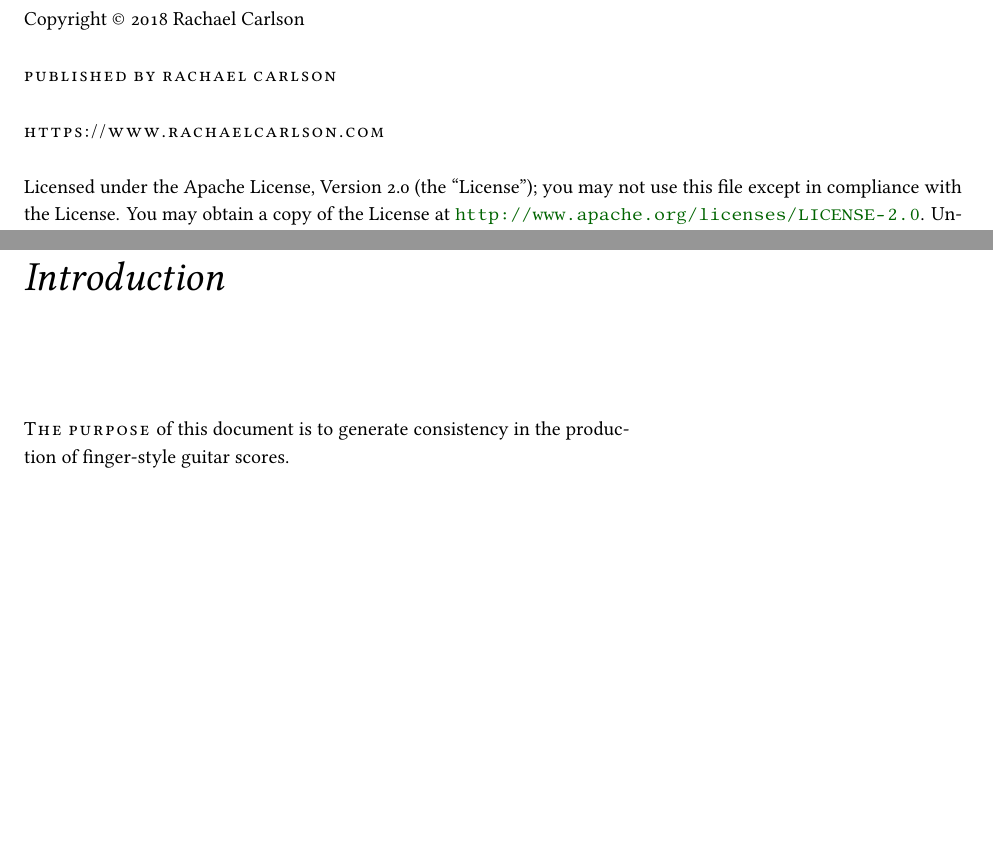
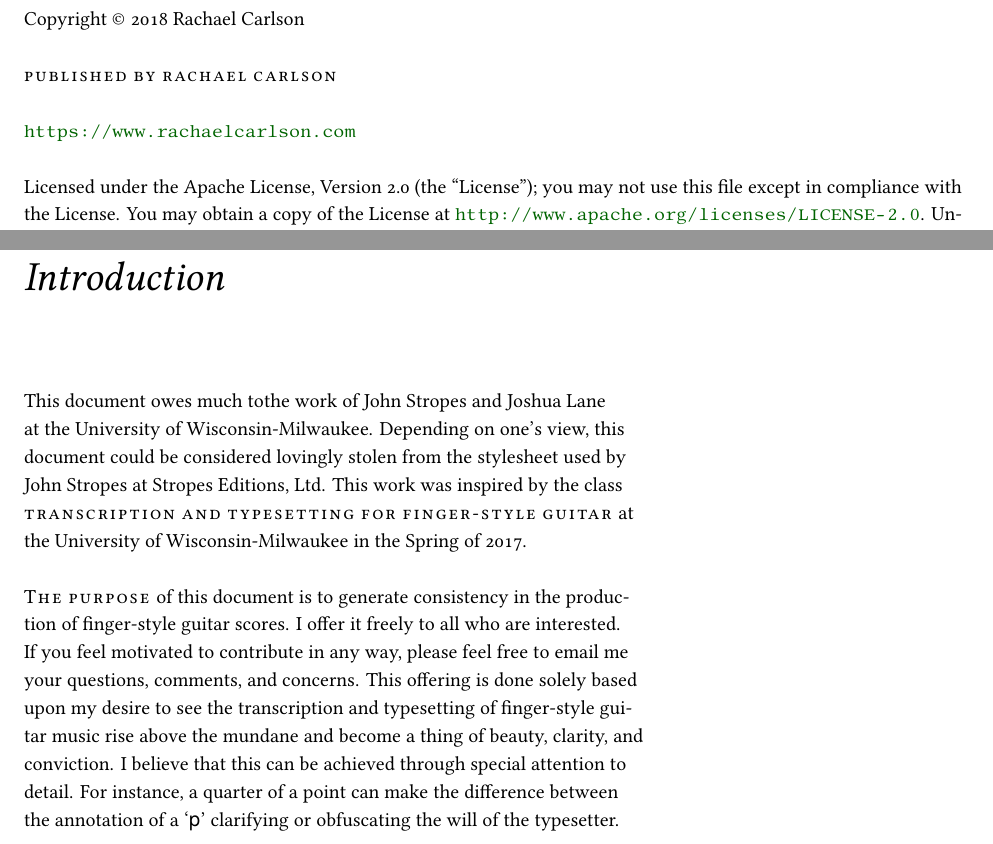
Before and after one commit to rachaelcarlson/finale, a LaTeX thesis (stylesheets/Finale Settings/src/Finale Settings.tex): two parts of pages 4 and 11 of 35, joined at a grey line, cut so that both start at the same text, the shorter picture padded with empty space. Compiled offline with XeLaTeX.

Commit message:
added to the intro

```diff
--- a/stylesheets/Finale Settings/src/Finale Settings.tex
+++ b/stylesheets/Finale Settings/src/Finale Settings.tex
@@ -155,7 +148,7 @@ why they were important.
 
   \par\smallcaps{Published by \thanklessauthor}
 
-  \par\smallcaps{https://www.rachaelcarlson.com}
+  \par\smallcaps{\url{https://www.rachaelcarlson.com}}
 
   \par Licensed under the Apache License, Version 2.0 (the
   ``License''); you may not use this file except in compliance with
@@ -196,8 +189,25 @@ why they were important.
 
 \clearpage
 \chapter{Introduction}
-\newthought{The purpose} of this document is to generate consistency in the
-production of finger-style guitar scores.
+This document owes much tothe work of John Stropes and Joshua Lane at
+the University of Wisconsin-Milwaukee. Depending on one's view, this
+document could be considered lovingly stolen from the stylesheet used
+by John Stropes at Stropes Editions, Ltd. This work was inspired by
+the class \textsc{transcription and typesetting for finger-style
+  guitar} at the University of Wisconsin-Milwaukee in the Spring of
+2017.
+
+\newthought{The purpose} of this document is to generate consistency
+in the production of finger-style guitar scores. I offer it freely to
+all who are interested. If you feel motivated to contribute in any
+way, please feel free to email me your questions, comments, and
+concerns. This offering is done solely based upon my desire to see the
+transcription and typesetting of finger-style guitar music rise above
+the mundane and become a thing of beauty, clarity, and conviction. I
+believe that this can be achieved through special attention to
+detail. For instance, a quarter of a point can make the difference
+between the annotation of a `\textsf{p}' clarifying or obfuscating the
+will of the typesetter.
 
 \mainmatter
 
```
Also changed, not shown: stylesheets/Finale Settings/src/Finale Settings.pdf, stylesheets/Finale Settings/src/Finale Settings.tex (35 more changed lines).
